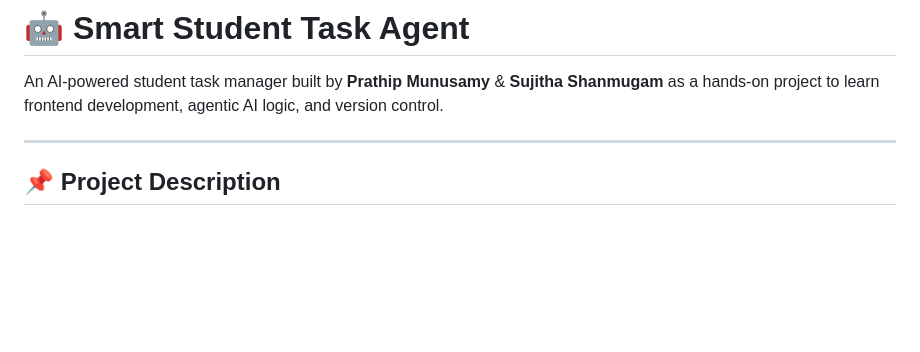
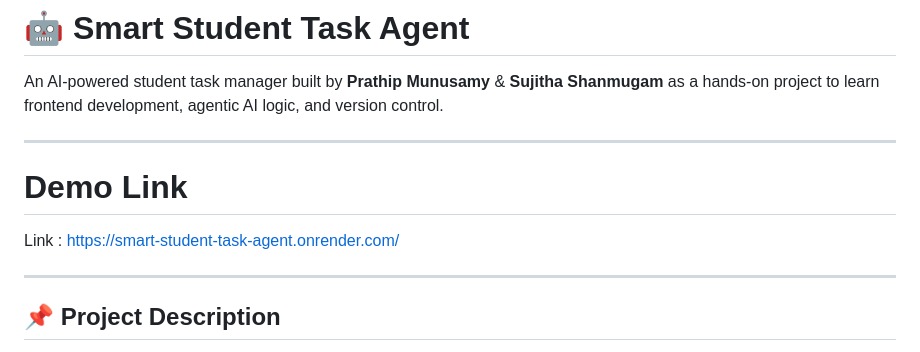
Before and after one commit to Prathip2826/smart-student-task-agent, a Markdown page: README.md, the part around the change. Rendered like a GitHub page; blank space fills up the shorter version.

```diff
--- a/README.md
+++ b/README.md
@@ -1,6 +1,12 @@
 # 🤖 Smart Student Task Agent
 
 An AI-powered student task manager built by **Prathip Munusamy** & **Sujitha Shanmugam** as a hands-on project to learn frontend development, agentic AI logic, and version control.
+
+---
+
+# Demo Link
+
+Link : https://smart-student-task-agent.onrender.com/
 
 ---
 
```
